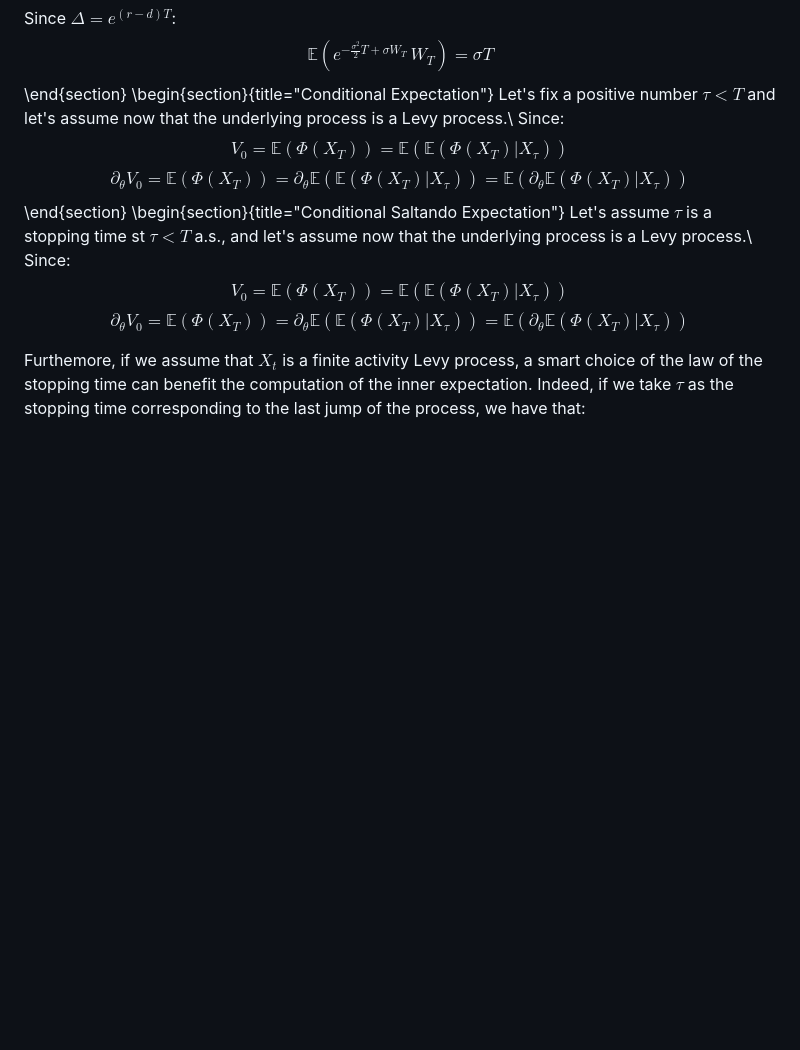
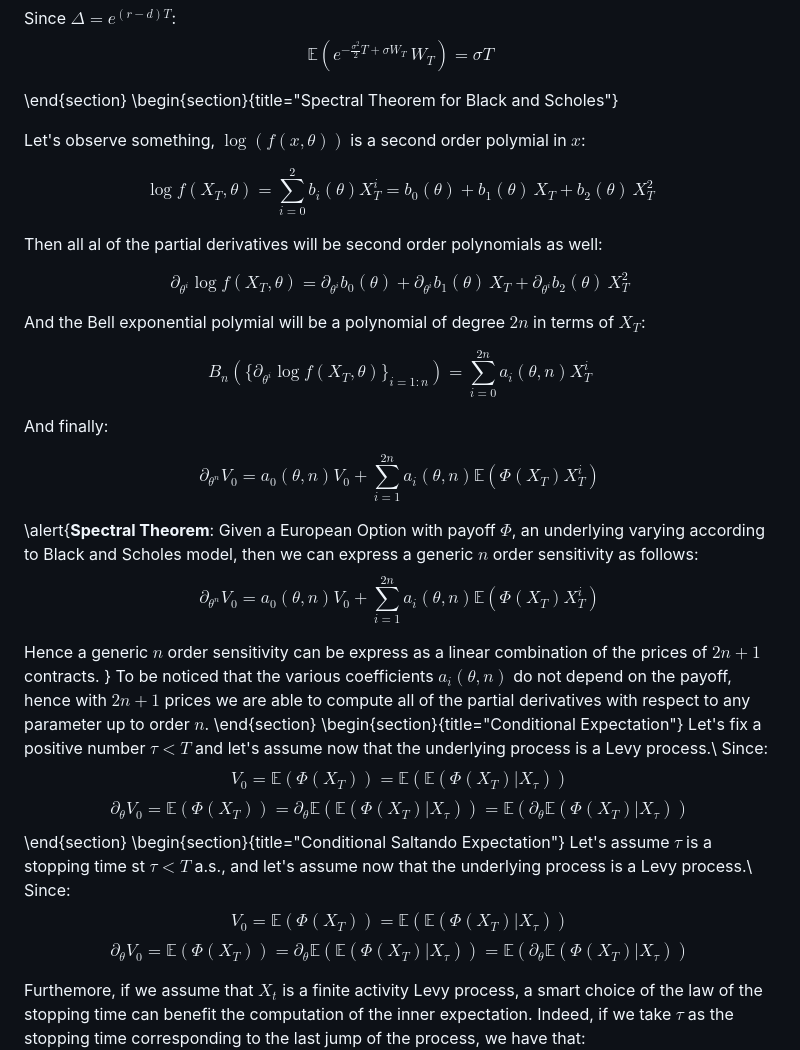
Before and after one commit to rcalxrc08/VibratoMonteCarlo.jl, a Markdown page: page/index.md, the part around the change. Rendered like a GitHub page; blank space fills up the shorter version.

Commit message:
spectral theorem

```diff
--- a/page/index.md
+++ b/page/index.md
@@ -160,6 +160,32 @@ $$\Phi(x)=e^x$$
 
 Since $\Delta = e^{(r-d)T}$:
 $$\mathbb{E}(e^{-\frac{\sigma^2}{2} T + \sigma W_T}\,W_T) = \sigma T$$
+
+\end{section}
+\begin{section}{title="Spectral Theorem for Black and Scholes"}
+
+Let's observe something, $\log(f(x,\theta))$ is a second order polymial in $x$:
+
+$$\log{f(X_T,\theta)}= \sum_{i=0}^2 b_i(\theta) X_T^i = b_0(\theta) + b_1(\theta)\,X_T +  b_2(\theta)\,X_T^2$$
+
+Then all al of the partial derivatives will be second order polynomials as well:
+
+$$\partial_{\theta^i} \log{f(X_T,\theta)}= \partial_{\theta^i}b_0(\theta) + \partial_{\theta^i}b_1(\theta)\,X_T +  \partial_{\theta^i}b_2(\theta)\,X_T^2$$
+
+And the Bell exponential polymial will be a polynomial of degree $2 n$ in terms of $X_T$:
+
+$$B_n(\{\partial_{\theta^i} \log{f(X_T,\theta)}\}_{i = 1 : n}) = \sum_{i=0}^{2 n} a_i(\theta,n) X_T^i $$
+
+And finally:
+
+$$\partial_{\theta^n} V_0  = a_0(\theta,n) V_0 + \sum_{i=1}^{2 n} a_i(\theta,n) \mathbb{E}(\Phi(X_T) X_T^i) $$
+
+\alert{**Spectral Theorem**: Given a European Option with payoff $\Phi$, an underlying varying according to Black and Scholes model, then we can express a generic $n$ order sensitivity as follows:
+$$\partial_{\theta^n} V_0  = a_0(\theta,n) V_0 + \sum_{i=1}^{2 n} a_i(\theta,n) \mathbb{E}(\Phi(X_T) X_T^i) $$
+
+Hence a generic $n$ order sensitivity can be express as a linear combination of the prices of $2 n + 1$ contracts.
+}
+To be noticed that the various coefficients $a_i(\theta,n)$ do not depend on the payoff, hence with $2n + 1$ prices we are able to compute all of the partial derivatives with respect to any parameter up to order $n$.
 \end{section}
 \begin{section}{title="Conditional Expectation"}
 Let's fix a positive number $\tau < T$ and let's assume now that the underlying process is a Levy process.\\
```
